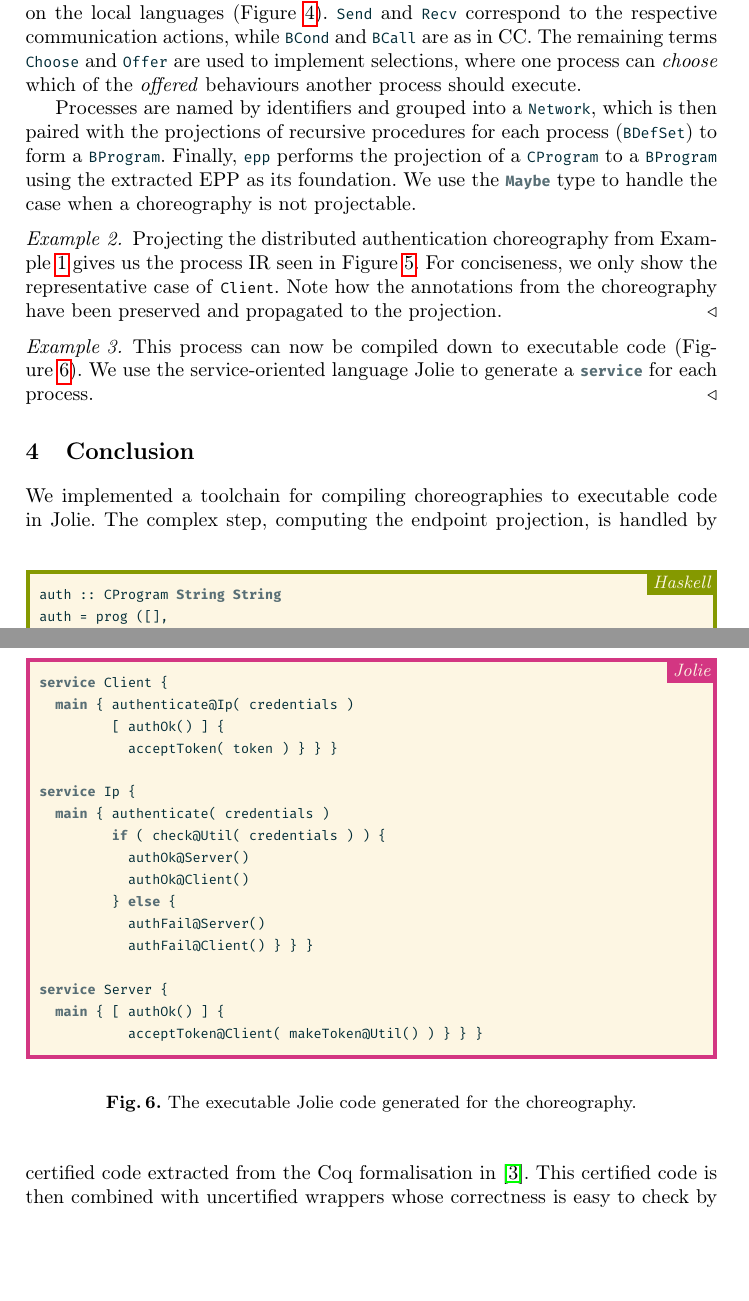
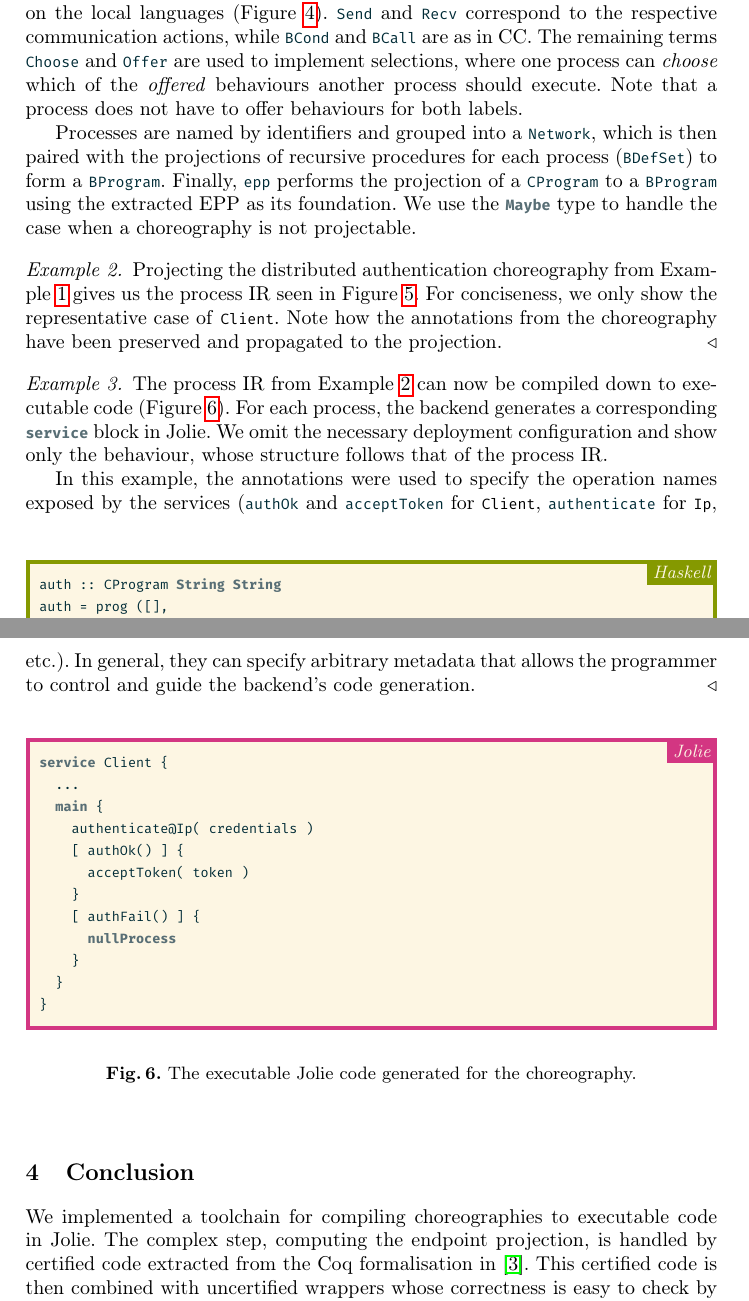
Before and after one commit to jonas-rm/partial-core-choreographies-rocq, a LaTeX paper (jolie/paper/main.tex): two parts of pages 5 and 7 of 8, joined at a grey line, cut so that both start at the same text, the shorter picture padded with empty space. Compiled offline with pdfLaTeX.

Commit message:
Shorten Jolie code and expand explanation

```diff
--- a/jolie/paper/main.tex
+++ b/jolie/paper/main.tex
@@ -277,13 +277,15 @@ epp :: CProgram e b -> Maybe (BProgram e b)
 \end{figure}
 \hc{Send} and \hc{Recv} correspond to the respective communication actions, while \hc{BCond} and \hc{BCall} are as in CC.
 The remaining terms \hc{Choose} and \hc{Offer} are used to implement selections, where one process can \textit{choose} which of the \textit{offered} behaviours another process should execute.
+Note that a process does not have to offer behaviours for both labels.
 
 Processes are named by identifiers and grouped into a \hc{Network}, which is then paired with the projections of recursive procedures for each process (\hc{BDefSet}) to form a \hc{BProgram}.
 Finally, \hc{epp} performs the projection of a \hc{CProgram} to a \hc{BProgram} using the extracted EPP as its foundation.
 We use the \hc{Maybe} type to handle the case when a choreography is not projectable.
 
 \begin{example}
-  Projecting the distributed authentication choreography from \Cref{ex:auth} gives us the process IR seen in \Cref{fig:ex-proj}.
+  \label{ex:auth-proj}
+  Projecting the distributed authentication choreography from \Cref{ex:auth-chor} gives us the process IR seen in \Cref{fig:ex-proj}.
   For conciseness, we only show the representative case of \proc{Client}.
   Note how the annotations from the choreography have been preserved and propagated to the projection.
 %
@@ -305,29 +307,28 @@ BProgram (BDefSet [], Network [...,
 \end{example}
 
 \begin{example}
-  This process can now be compiled down to executable code (\Cref{fig:ex-comp}).
-  We use the service-oriented language Jolie to generate a \jc{service} for each process.
+  The process IR from \Cref{ex:auth-proj} can now be compiled down to executable code (\Cref{fig:ex-comp}).
+  For each process, the backend generates a corresponding \jc{service} block in Jolie.
+  We omit the necessary deployment configuration and show only the behaviour, whose structure follows that of the process IR.
+
+  In this example, the annotations were used to specify the operation names exposed by the services (\jc{authOk} and \jc{acceptToken} for \proc{Client}, \jc{authenticate} for \proc{Ip}, etc.).
+  In general, they can specify arbitrary metadata that allows the programmer to control and guide the backend's code generation.
 %
   \begin{figure}
     \centering
     \begin{jolielisting}
 service Client {
-  main { authenticate@Ip( credentials )
-         [ authOk() ] {
-           acceptToken( token ) } } }
-
-service Ip {
-  main { authenticate( credentials )
-         if ( check@Util( credentials ) ) {
-           authOk@Server()
-           authOk@Client()
-         } else {
-           authFail@Server()
-           authFail@Client() } } }
-
-service Server {
-  main { [ authOk() ] {
-           acceptToken@Client( makeToken@Util() ) } } }
+  ...
+  main {
+    authenticate@Ip( credentials )
+    [ authOk() ] {
+      acceptToken( token )
+    }
+    [ authFail() ] {
+      nullProcess
+    }
+  }
+}
     \end{jolielisting}
   \caption{The executable Jolie code generated for the choreography.}
   \label{fig:ex-comp}
```
Also changed, not shown: jolie/paper/main.tex (4 more changed lines).
